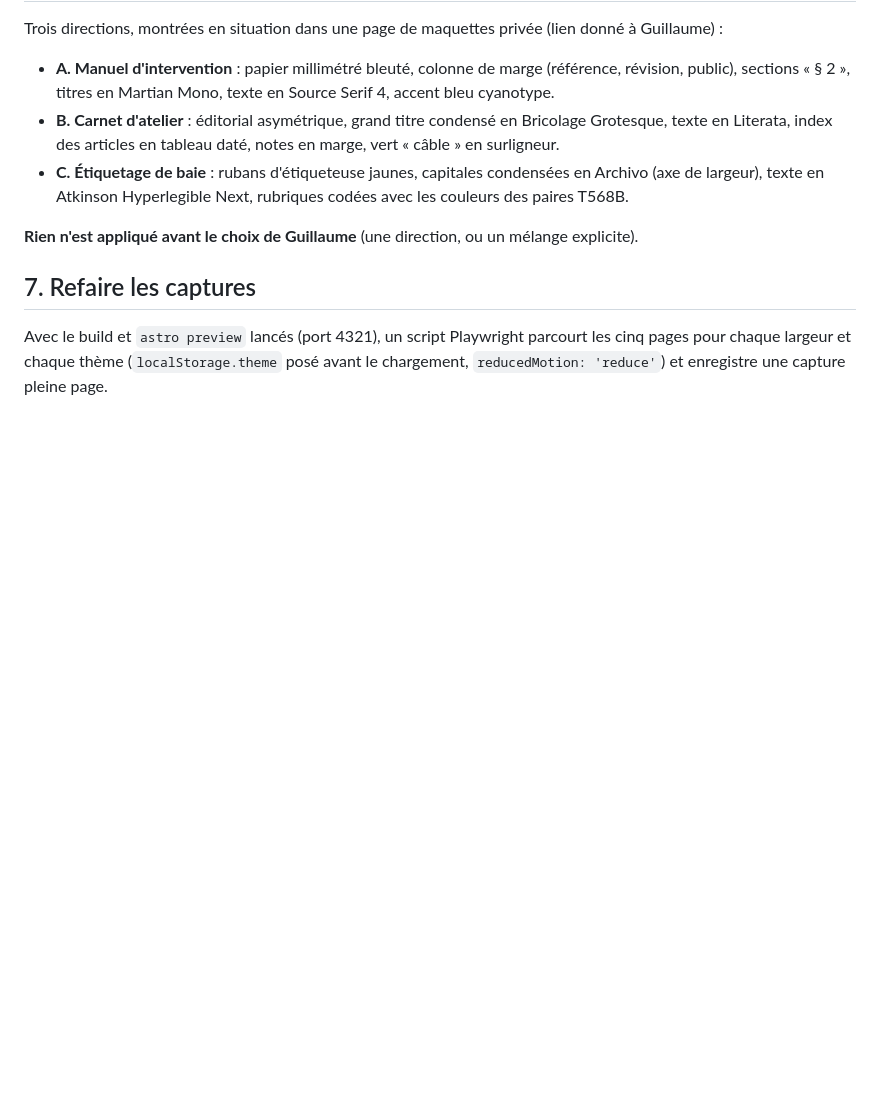
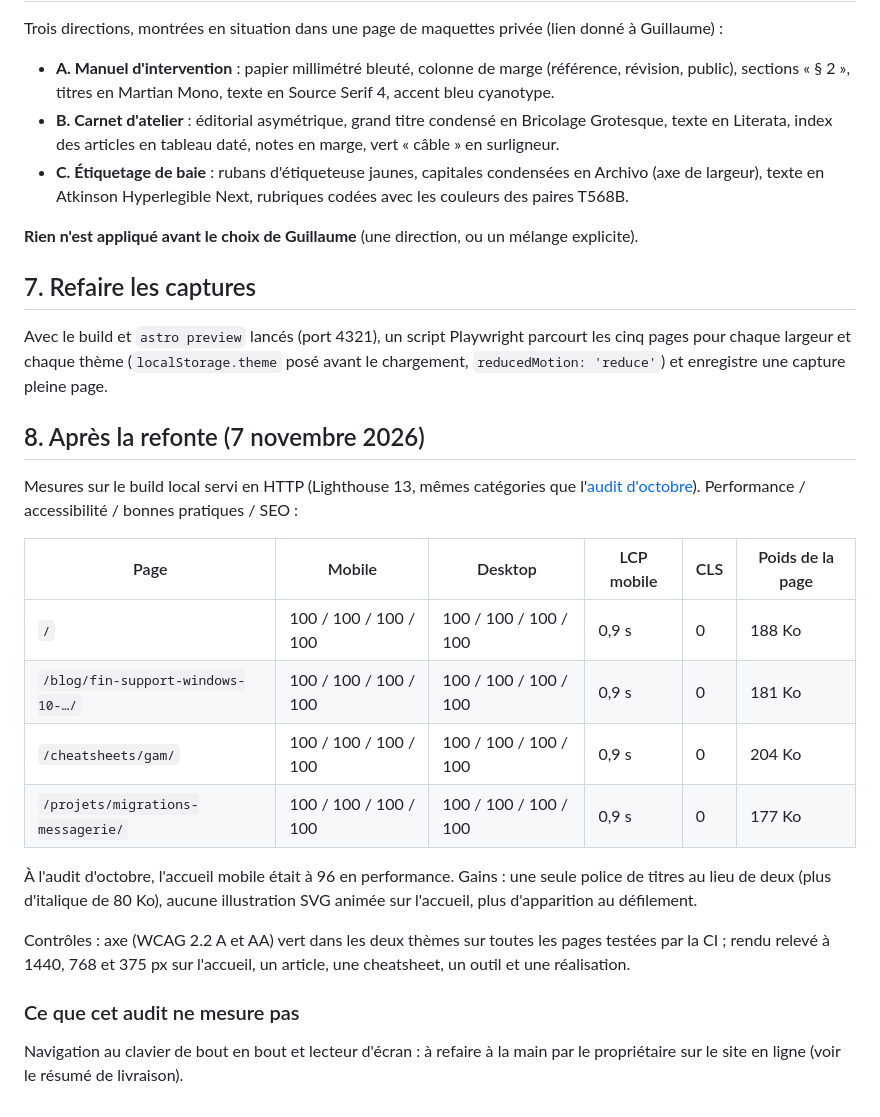
Before and after one commit to Dakire/portfolio, a Markdown page: docs/audit-visuel.md, the part around the change. Rendered like a GitHub page; blank space fills up the shorter version.

Commit message:
docs(design): mesures Lighthouse après la refonte (100 partout)
Co-Authored-By: Claude Sonnet 5.5 <noreply@anthropic.com>

```diff
--- a/docs/audit-visuel.md
+++ b/docs/audit-visuel.md
@@ -65,3 +65,22 @@ Trois directions, montrées en situation dans une page de maquettes privée (lie
 ## 7. Refaire les captures
 
 Avec le build et `astro preview` lancés (port 4321), un script Playwright parcourt les cinq pages pour chaque largeur et chaque thème (`localStorage.theme` posé avant le chargement, `reducedMotion: 'reduce'`) et enregistre une capture pleine page.
+
+## 8. Après la refonte (7 novembre 2026)
+
+Mesures sur le build local servi en HTTP (Lighthouse 13, mêmes catégories que l'[audit d'octobre](audit/2026-10-refonte-apres.md)). Performance / accessibilité / bonnes pratiques / SEO :
+
+| Page                              | Mobile                | Desktop               | LCP mobile | CLS | Poids de la page |
+| --------------------------------- | --------------------- | --------------------- | ---------- | --- | ---------------- |
+| `/`                               | 100 / 100 / 100 / 100 | 100 / 100 / 100 / 100 | 0,9 s      | 0   | 188 Ko           |
+| `/blog/fin-support-windows-10-…/` | 100 / 100 / 100 / 100 | 100 / 100 / 100 / 100 | 0,9 s      | 0   | 181 Ko           |
+| `/cheatsheets/gam/`               | 100 / 100 / 100 / 100 | 100 / 100 / 100 / 100 | 0,9 s      | 0   | 204 Ko           |
+| `/projets/migrations-messagerie/` | 100 / 100 / 100 / 100 | 100 / 100 / 100 / 100 | 0,9 s      | 0   | 177 Ko           |
+
+À l'audit d'octobre, l'accueil mobile était à 96 en performance. Gains : une seule police de titres au lieu de deux (plus d'italique de 80 Ko), aucune illustration SVG animée sur l'accueil, plus d'apparition au défilement.
+
+Contrôles : axe (WCAG 2.2 A et AA) vert dans les deux thèmes sur toutes les pages testées par la CI ; rendu relevé à 1440, 768 et 375 px sur l'accueil, un article, une cheatsheet, un outil et une réalisation.
+
+### Ce que cet audit ne mesure pas
+
+Navigation au clavier de bout en bout et lecteur d'écran : à refaire à la main par le propriétaire sur le site en ligne (voir le résumé de livraison).
```
